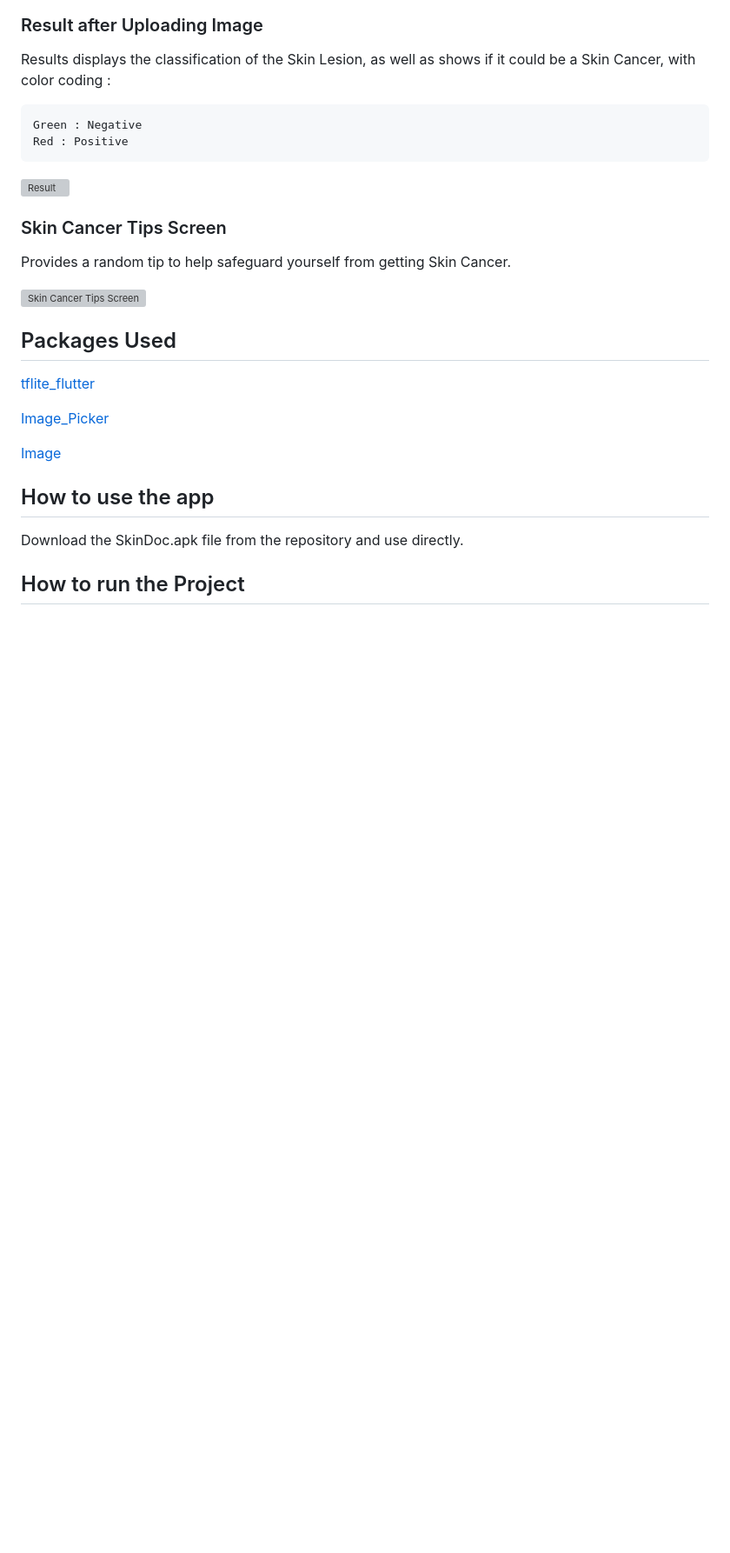
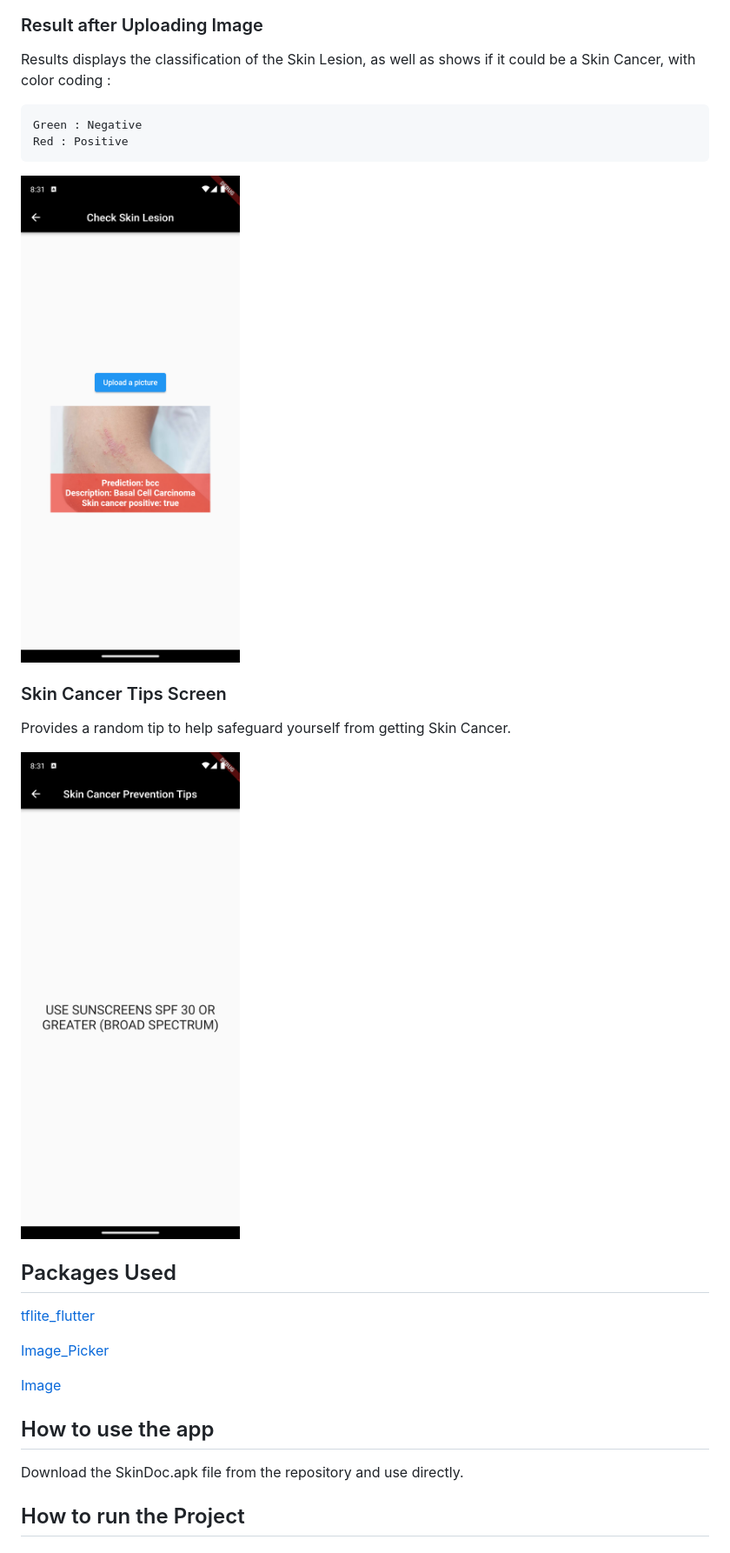
Before and after one commit to Rishabh-git10/SkinDoc, a Markdown page: README.md, the part around the change printed below. Shown: that part at 87% size. Rendered like a GitHub page; blank space fills up the shorter version; grey boxes are pictures that could not be loaded.

```diff
--- a/README.md
+++ b/README.md
@@ -53,13 +53,13 @@ Results displays the classification of the Skin Lesion, as well as shows if it c
     Green : Negative
     Red : Positive
 
-![Result](.\screenshots\result.png)
+![Result](./screenshots/result.png)
 
 ### Skin Cancer Tips Screen
 
 Provides a random tip to help safeguard yourself from getting Skin Cancer.
 
-![Skin Cancer Tips Screen](.\screenshots\skincancertips.png)
+![Skin Cancer Tips Screen](./screenshots/skincancertips.png)
 
 ## Packages Used
 
```
Also changed, not shown: other parts of README.md (+2 -2 lines).
